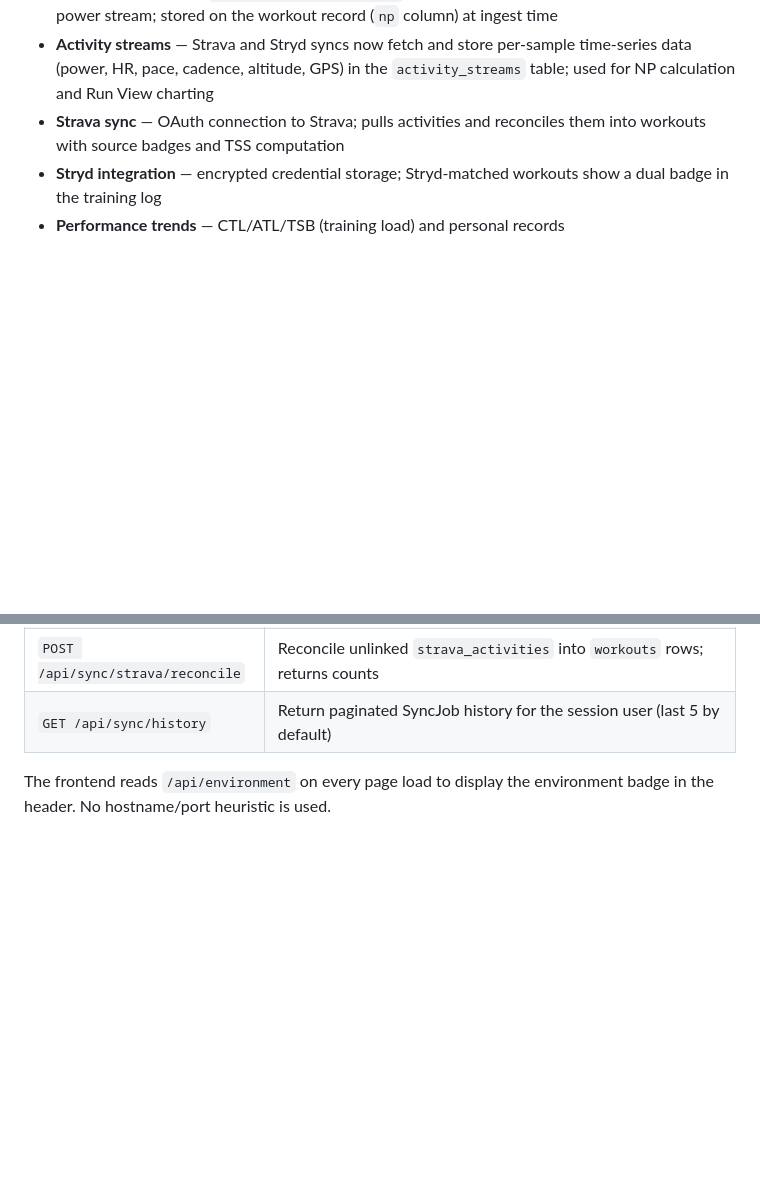
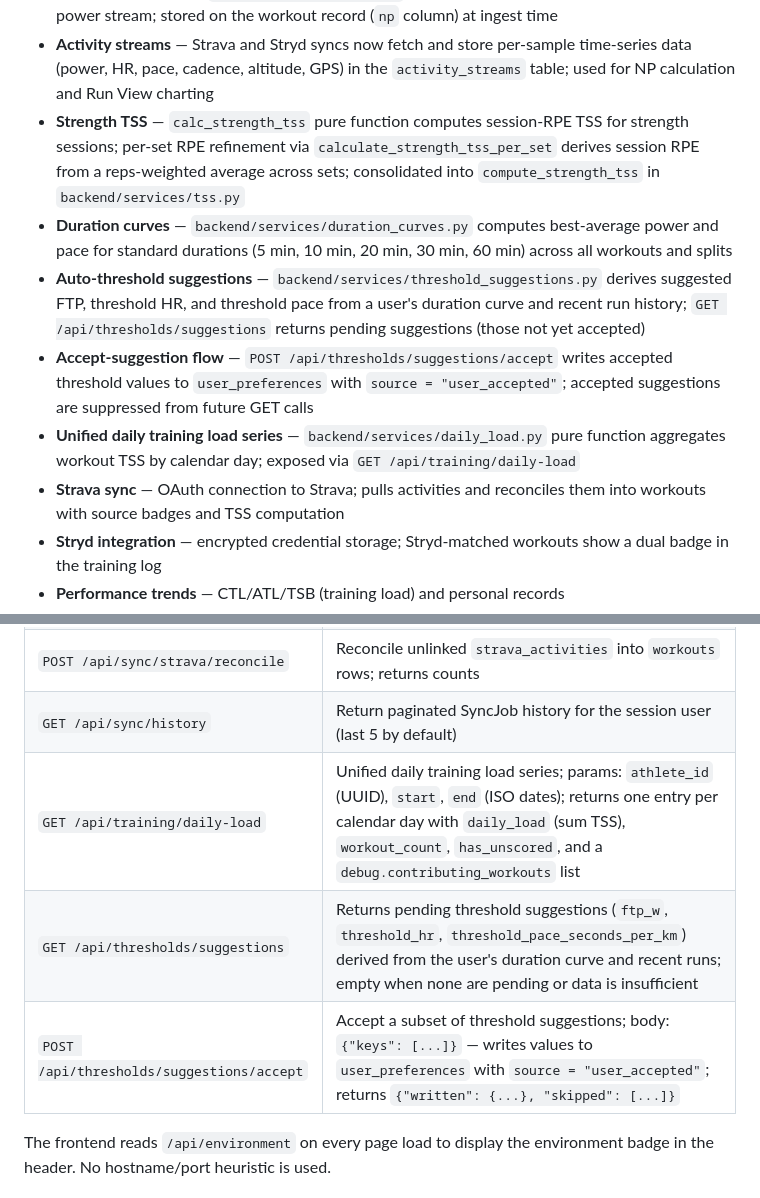
Before and after one commit to zealchaiwut/perf-coach, a Markdown page: README.md, 2 parts joined by grey strips. Rendered like a GitHub page; blank space fills up the shorter version.

Commit message:
docs: auto-update from sprint-sprint-65 diff

```diff
--- a/README.md
+++ b/README.md
@@ -18,6 +18,11 @@ Personal performance dashboard. Tracks weight, habits, readiness, training log,
 - **Running TSS** — `compute_running_tss` service computes TSS automatically via three fallback methods: Power (NP/FTP), Pace (per-lap threshold pace), or HR (avg HR / threshold HR); result surfaced on `GET /api/workouts/{id}/full` as `tss`, `tss_method`, and `tss_partial`
 - **Normalized power** — `compute_normalized_power` pure function computes NP from a 1-second power stream; stored on the workout record (`np` column) at ingest time
 - **Activity streams** — Strava and Stryd syncs now fetch and store per-sample time-series data (power, HR, pace, cadence, altitude, GPS) in the `activity_streams` table; used for NP calculation and Run View charting
+- **Strength TSS** — `calc_strength_tss` pure function computes session-RPE TSS for strength sessions; per-set RPE refinement via `calculate_strength_tss_per_set` derives session RPE from a reps-weighted average across sets; consolidated into `compute_strength_tss` in `backend/services/tss.py`
+- **Duration curves** — `backend/services/duration_curves.py` computes best-average power and pace for standard durations (5 min, 10 min, 20 min, 30 min, 60 min) across all workouts and splits
+- **Auto-threshold suggestions** — `backend/services/threshold_suggestions.py` derives suggested FTP, threshold HR, and threshold pace from a user's duration curve and recent run history; `GET /api/thresholds/suggestions` returns pending suggestions (those not yet accepted)
+- **Accept-suggestion flow** — `POST /api/thresholds/suggestions/accept` writes accepted threshold values to `user_preferences` with `source = "user_accepted"`; accepted suggestions are suppressed from future GET calls
+- **Unified daily training load series** — `backend/services/daily_load.py` pure function aggregates workout TSS by calendar day; exposed via `GET /api/training/daily-load`
 - **Strava sync** — OAuth connection to Strava; pulls activities and reconciles them into workouts with source badges and TSS computation
 - **Stryd integration** — encrypted credential storage; Stryd-matched workouts show a dual badge in the training log
 - **Performance trends** — CTL/ATL/TSB (training load) and personal records
@@ -132,6 +137,9 @@ Each script:
 | `GET /api/sync/strava/data-quality` | Return data quality counts for a user's Strava/workout sync state |
 | `POST /api/sync/strava/reconcile` | Reconcile unlinked `strava_activities` into `workouts` rows; returns counts |
 | `GET /api/sync/history` | Return paginated SyncJob history for the session user (last 5 by default) |
+| `GET /api/training/daily-load` | Unified daily training load series; params: `athlete_id` (UUID), `start`, `end` (ISO dates); returns one entry per calendar day with `daily_load` (sum TSS), `workout_count`, `has_unscored`, and a `debug.contributing_workouts` list |
+| `GET /api/thresholds/suggestions` | Returns pending threshold suggestions (`ftp_w`, `threshold_hr`, `threshold_pace_seconds_per_km`) derived from the user's duration curve and recent runs; empty when none are pending or data is insufficient |
+| `POST /api/thresholds/suggestions/accept` | Accept a subset of threshold suggestions; body: `{"keys": [...]}` — writes values to `user_preferences` with `source = "user_accepted"`; returns `{"written": {...}, "skipped": [...]}` |
 
 The frontend reads `/api/environment` on every page load to display the environment badge in the header. No hostname/port heuristic is used.
 
```
Also changed, not shown: CHANGELOG.md (+10 -0 lines), SCHEMA.md (+4 -1 lines).
